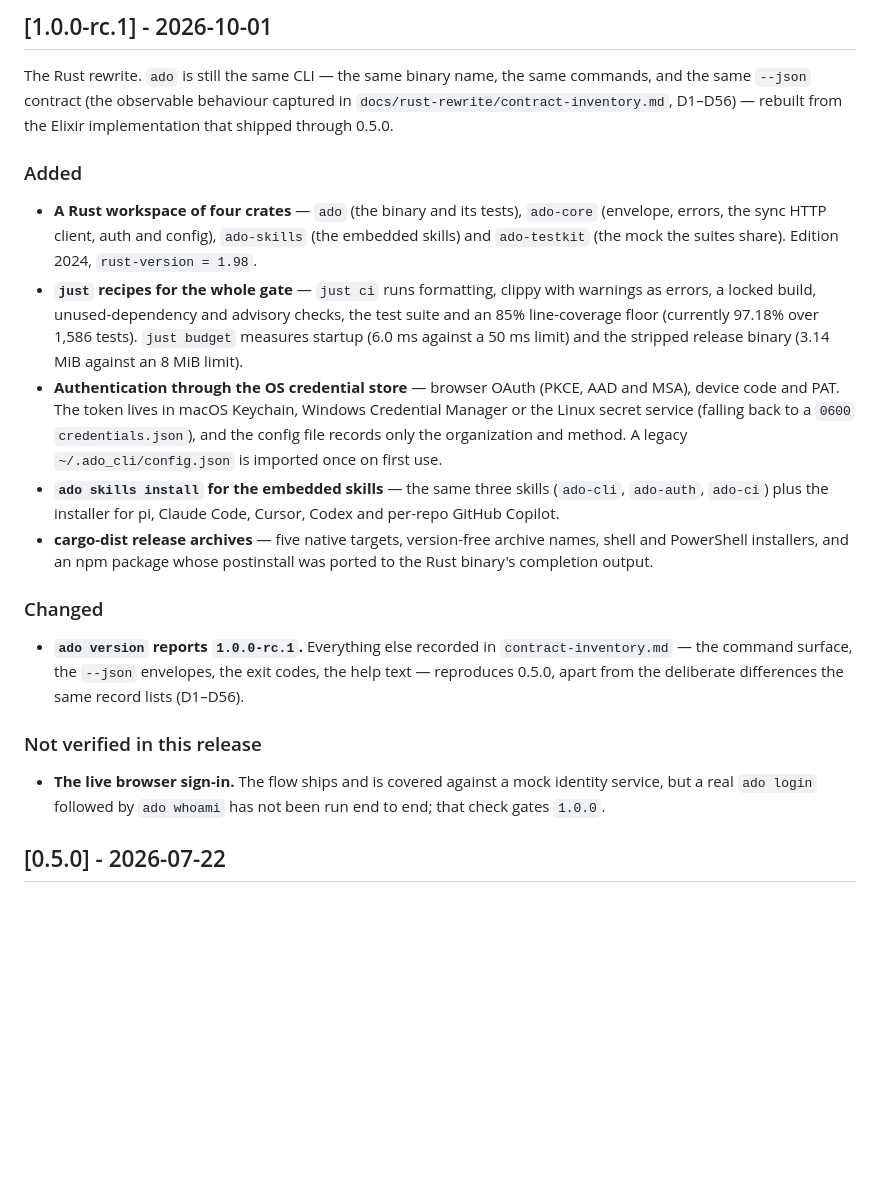
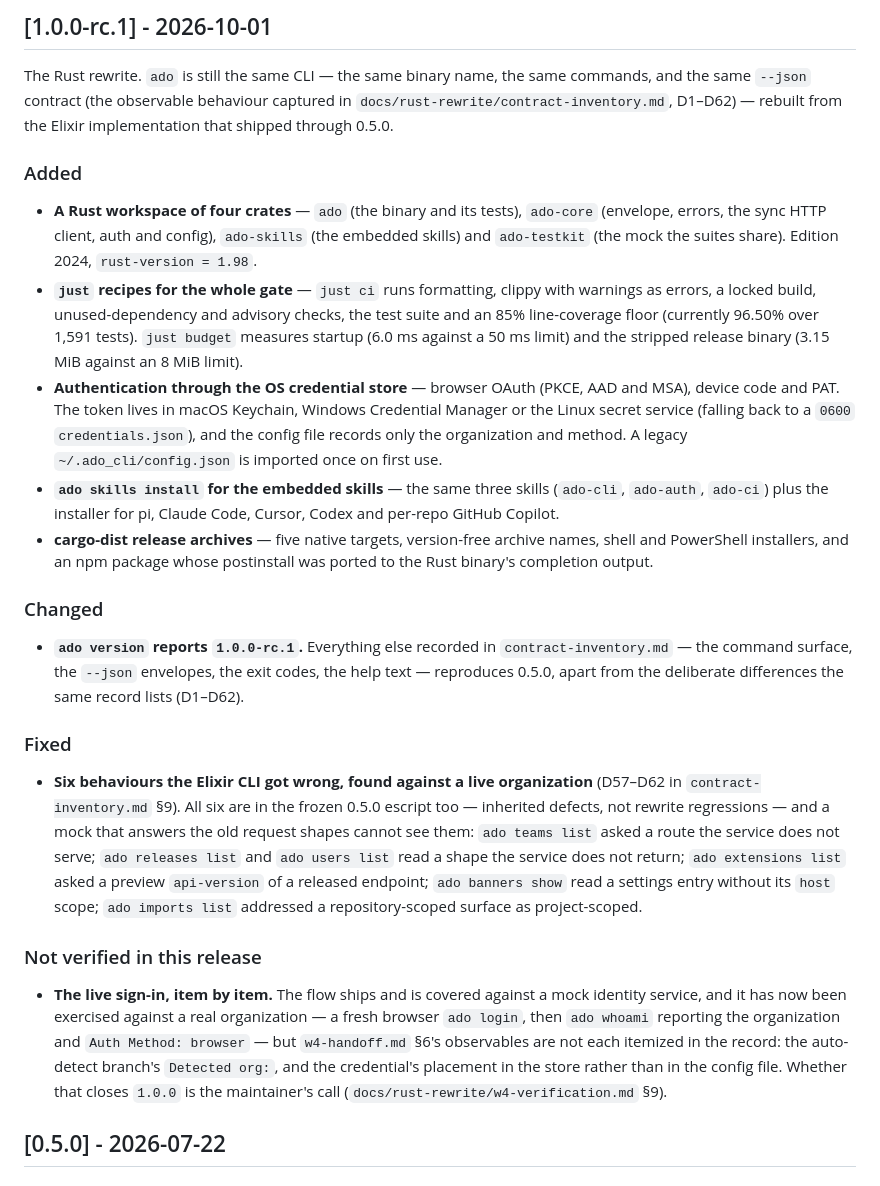
Before and after one commit to gilbertwong96/ado_cli, a Markdown page: CHANGELOG.md, the part around the change. Rendered like a GitHub page; blank space fills up the shorter version.

```diff
--- a/CHANGELOG.md
+++ b/CHANGELOG.md
@@ -9,7 +9,7 @@ and this project adheres to [Semantic Versioning](https://semver.org/spec/v2.0.0
 
 The Rust rewrite. `ado` is still the same CLI — the same binary name, the same
 commands, and the same `--json` contract (the observable behaviour captured in
-`docs/rust-rewrite/contract-inventory.md`, D1–D56) — rebuilt from the Elixir
+`docs/rust-rewrite/contract-inventory.md`, D1–D62) — rebuilt from the Elixir
 implementation that shipped through 0.5.0.
 
 ### Added
@@ -20,9 +20,9 @@ implementation that shipped through 0.5.0.
   share). Edition 2024, `rust-version = 1.98`.
 - **`just` recipes for the whole gate** — `just ci` runs formatting, clippy with
   warnings as errors, a locked build, unused-dependency and advisory checks, the
-  test suite and an 85% line-coverage floor (currently 97.18% over 1,586 tests).
+  test suite and an 85% line-coverage floor (currently 96.50% over 1,591 tests).
   `just budget` measures startup (6.0 ms against a 50 ms limit) and the stripped
-  release binary (3.14 MiB against an 8 MiB limit).
+  release binary (3.15 MiB against an 8 MiB limit).
 - **Authentication through the OS credential store** — browser OAuth (PKCE,
   AAD and MSA), device code and PAT. The token lives in macOS Keychain, Windows
   Credential Manager or the Linux secret service (falling back to a `0600`
@@ -40,13 +40,30 @@ implementation that shipped through 0.5.0.
 - **`ado version` reports `1.0.0-rc.1`.** Everything else recorded in
   `contract-inventory.md` — the command surface, the `--json` envelopes, the
   exit codes, the help text — reproduces 0.5.0, apart from the deliberate
-  differences the same record lists (D1–D56).
+  differences the same record lists (D1–D62).
+
+### Fixed
+
+- **Six behaviours the Elixir CLI got wrong, found against a live organization**
+  (D57–D62 in `contract-inventory.md` §9). All six are in the frozen 0.5.0 escript
+  too — inherited defects, not rewrite regressions — and a mock that answers the
+  old request shapes cannot see them: `ado teams list` asked a route the service
+  does not serve; `ado releases list` and `ado users list` read a shape the
+  service does not return; `ado extensions list` asked a preview `api-version` of
+  a released endpoint; `ado banners show` read a settings entry without its `host`
+  scope; `ado imports list` addressed a repository-scoped surface as
+  project-scoped.
 
 ### Not verified in this release
 
-- **The live browser sign-in.** The flow ships and is covered against a mock
-  identity service, but a real `ado login` followed by `ado whoami` has not been
-  run end to end; that check gates `1.0.0`.
+- **The live sign-in, item by item.** The flow ships and is covered against a mock
+  identity service, and it has now been exercised against a real organization — a
+  fresh browser `ado login`, then `ado whoami` reporting the organization and
+  `Auth Method: browser` — but `w4-handoff.md` §6's observables are not each
+  itemized in the record: the auto-detect branch's `Detected org:`, and the
+  credential's placement in the store rather than in the config file. Whether that
+  closes `1.0.0` is the maintainer's call (`docs/rust-rewrite/w4-verification.md`
+  §9).
 
 ## [0.5.0] - 2026-07-22
 
```
Also changed, not shown: AGENTS.md (+22 -19 lines).
